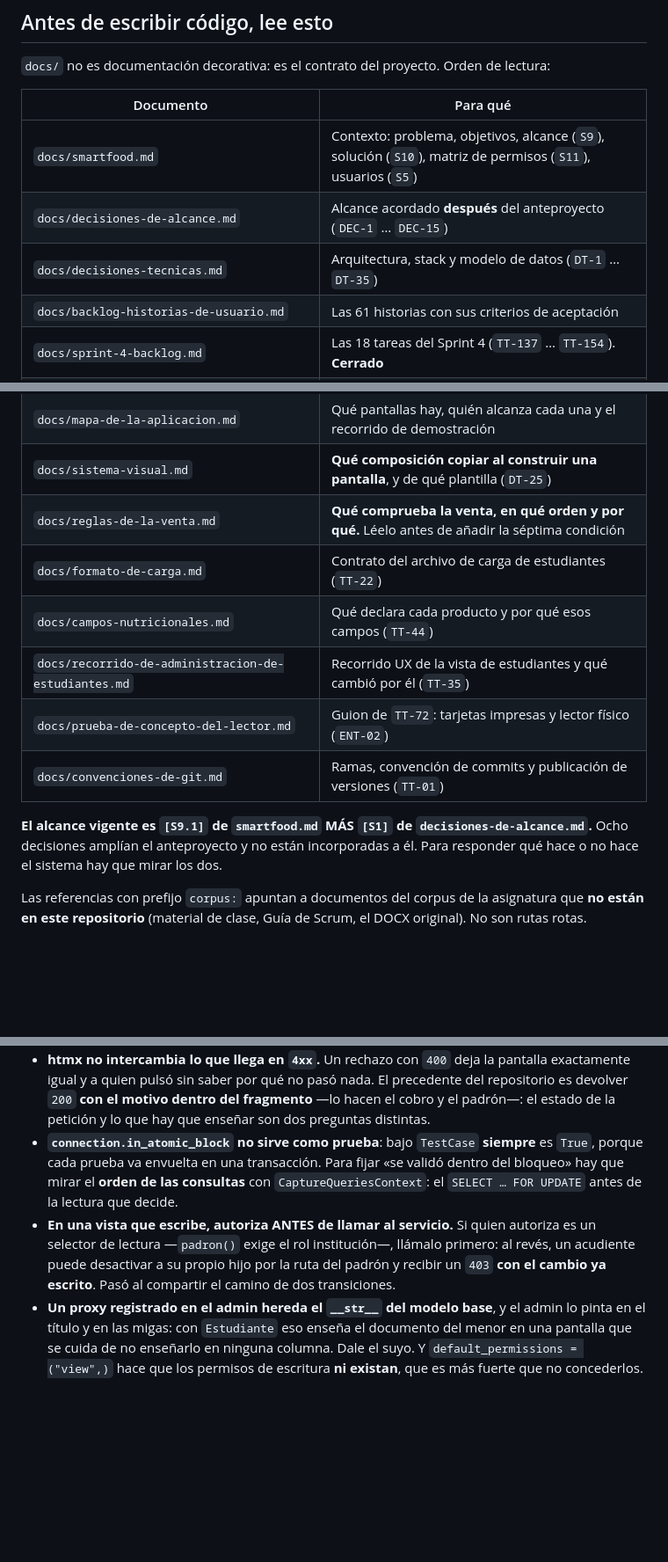
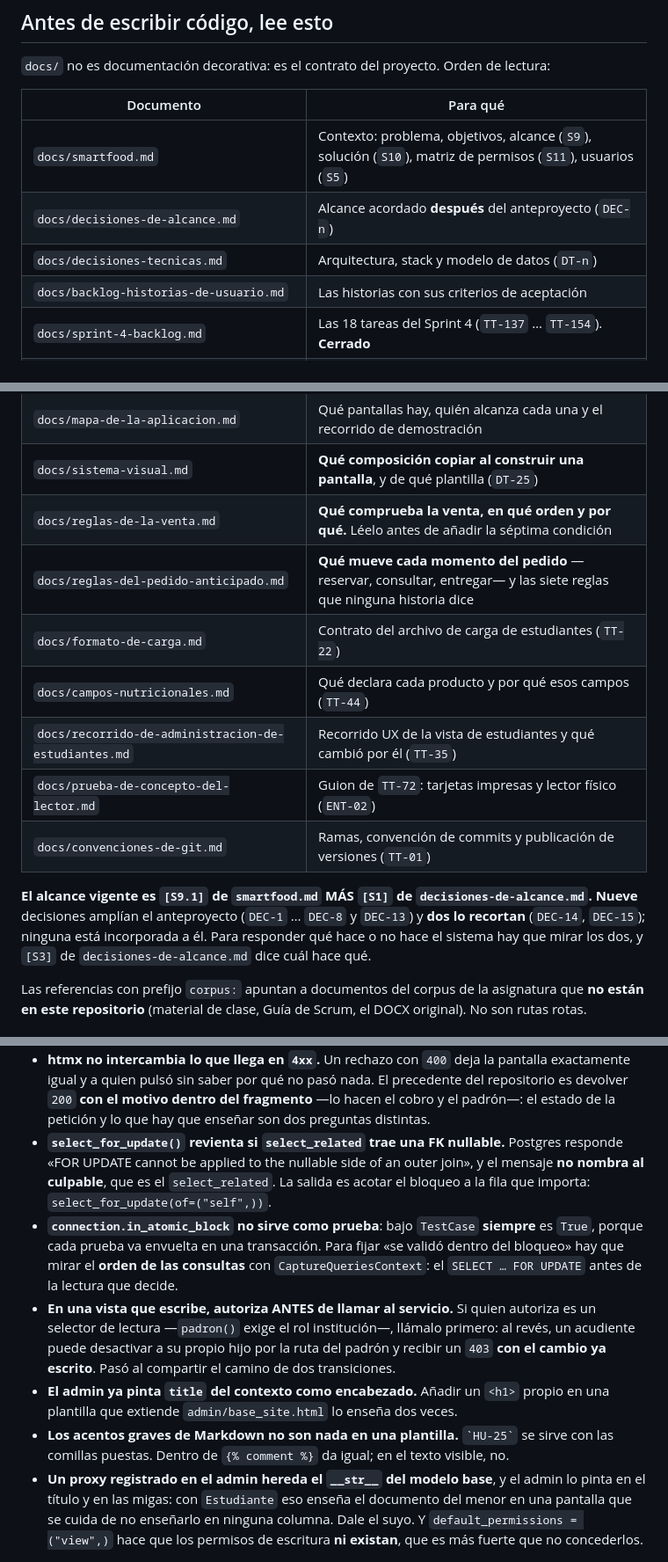
Before and after one commit to pjg09/smartfood, a Markdown page: CLAUDE.md, 3 parts joined by grey strips. Shown at 88% size. Drawn GitHub-style; blank space fills up the shorter version.

```diff
--- a/CLAUDE.md
+++ b/CLAUDE.md
@@ -20,9 +20,9 @@ Equipo de 4, de los cuales **2 desarrollan**. Cinco sprints de dos semanas, sema
 | Documento | Para qué |
 |---|---|
 | `docs/smartfood.md` | Contexto: problema, objetivos, alcance (`S9`), solución (`S10`), matriz de permisos (`S11`), usuarios (`S5`) |
-| `docs/decisiones-de-alcance.md` | Alcance acordado **después** del anteproyecto (`DEC-1` … `DEC-15`) |
-| `docs/decisiones-tecnicas.md` | Arquitectura, stack y modelo de datos (`DT-1` … `DT-35`) |
-| `docs/backlog-historias-de-usuario.md` | Las 61 historias con sus criterios de aceptación |
+| `docs/decisiones-de-alcance.md` | Alcance acordado **después** del anteproyecto (`DEC-n`) |
+| `docs/decisiones-tecnicas.md` | Arquitectura, stack y modelo de datos (`DT-n`) |
+| `docs/backlog-historias-de-usuario.md` | Las historias con sus criterios de aceptación |
 | `docs/sprint-4-backlog.md` | Las 18 tareas del Sprint 4 (`TT-137` … `TT-154`). **Cerrado** |
 | `docs/plan-de-pull-requests-sprint-4.md` | Esas 18 tareas en 7 PR, su **revisión de cierre** (`[S7]`) y el guion del Avance 2 (`[S8]`) |
 | `docs/sprint-3-backlog.md` y los anteriores, con sus planes de PR | Los sprints cerrados. Archivo, consulta histórica |
@@ -33,15 +33,17 @@ Equipo de 4, de los cuales **2 desarrollan**. Cinco sprints de dos semanas, sema
 | `docs/mapa-de-la-aplicacion.md` | Qué pantallas hay, quién alcanza cada una y el recorrido de demostración |
 | `docs/sistema-visual.md` | **Qué composición copiar al construir una pantalla**, y de qué plantilla (`DT-25`) |
 | `docs/reglas-de-la-venta.md` | **Qué comprueba la venta, en qué orden y por qué.** Léelo antes de añadir la séptima condición |
+| `docs/reglas-del-pedido-anticipado.md` | **Qué mueve cada momento del pedido** —reservar, consultar, entregar— y las siete reglas que ninguna historia dice |
 | `docs/formato-de-carga.md` | Contrato del archivo de carga de estudiantes (`TT-22`) |
 | `docs/campos-nutricionales.md` | Qué declara cada producto y por qué esos campos (`TT-44`) |
 | `docs/recorrido-de-administracion-de-estudiantes.md` | Recorrido UX de la vista de estudiantes y qué cambió por él (`TT-35`) |
 | `docs/prueba-de-concepto-del-lector.md` | Guion de `TT-72`: tarjetas impresas y lector físico (`ENT-02`) |
 | `docs/convenciones-de-git.md` | Ramas, convención de commits y publicación de versiones (`TT-01`) |
 
-**El alcance vigente es `[S9.1]` de `smartfood.md` MÁS `[S1]` de `decisiones-de-alcance.md`.** Ocho
-decisiones amplían el anteproyecto y no están incorporadas a él. Para responder qué hace o no hace
-el sistema hay que mirar los dos.
+**El alcance vigente es `[S9.1]` de `smartfood.md` MÁS `[S1]` de `decisiones-de-alcance.md`.**
+**Nueve** decisiones amplían el anteproyecto (`DEC-1` … `DEC-8` y `DEC-13`) y **dos lo recortan**
+(`DEC-14`, `DEC-15`); ninguna está incorporada a él. Para responder qué hace o no hace el sistema
+hay que mirar los dos, y `[S3]` de `decisiones-de-alcance.md` dice cuál hace qué.
 
 Las referencias con prefijo `corpus:` apuntan a documentos del corpus de la asignatura que **no
 están en este repositorio** (material de clase, Guía de Scrum, el DOCX original). No son rutas rotas.
@@ -192,6 +197,10 @@ descartes están razonados en `[S4]` de `decisiones-tecnicas.md`.
   exactamente igual y a quien pulsó sin saber por qué no pasó nada. El precedente del
   repositorio es devolver `200` **con el motivo dentro del fragmento** —lo hacen el cobro y
   el padrón—: el estado de la petición y lo que hay que enseñar son dos preguntas distintas.
+- **`select_for_update()` revienta si `select_related` trae una FK nullable.** Postgres
+  responde «FOR UPDATE cannot be applied to the nullable side of an outer join», y el mensaje
+  **no nombra al culpable**, que es el `select_related`. La salida es acotar el bloqueo a la
+  fila que importa: `select_for_update(of=("self",))`.
 - **`connection.in_atomic_block` no sirve como prueba**: bajo `TestCase` **siempre** es
   `True`, porque cada prueba va envuelta en una transacción. Para fijar «se validó dentro
   del bloqueo» hay que mirar el **orden de las consultas** con `CaptureQueriesContext`: el
@@ -200,6 +209,10 @@ descartes están razonados en `[S4]` de `decisiones-tecnicas.md`.
   un selector de lectura —`padron()` exige el rol institución—, llámalo primero: al revés,
   un acudiente puede desactivar a su propio hijo por la ruta del padrón y recibir un `403`
   **con el cambio ya escrito**. Pasó al compartir el camino de dos transiciones.
+- **El admin ya pinta `title` del contexto como encabezado.** Añadir un `<h1>` propio en
+  una plantilla que extiende `admin/base_site.html` lo enseña dos veces.
+- **Los acentos graves de Markdown no son nada en una plantilla.** `` `HU-25` `` se sirve con
+  las comillas puestas. Dentro de `{% comment %}` da igual; en el texto visible, no.
 - **Un proxy registrado en el admin hereda el `__str__` del modelo base**, y el admin lo
   pinta en el título y en las migas: con `Estudiante` eso enseña el documento del menor en
   una pantalla que se cuida de no enseñarlo en ninguna columna. Dale el suyo. Y
```
Also changed, not shown: other parts of CLAUDE.md (+25 -3 lines).
